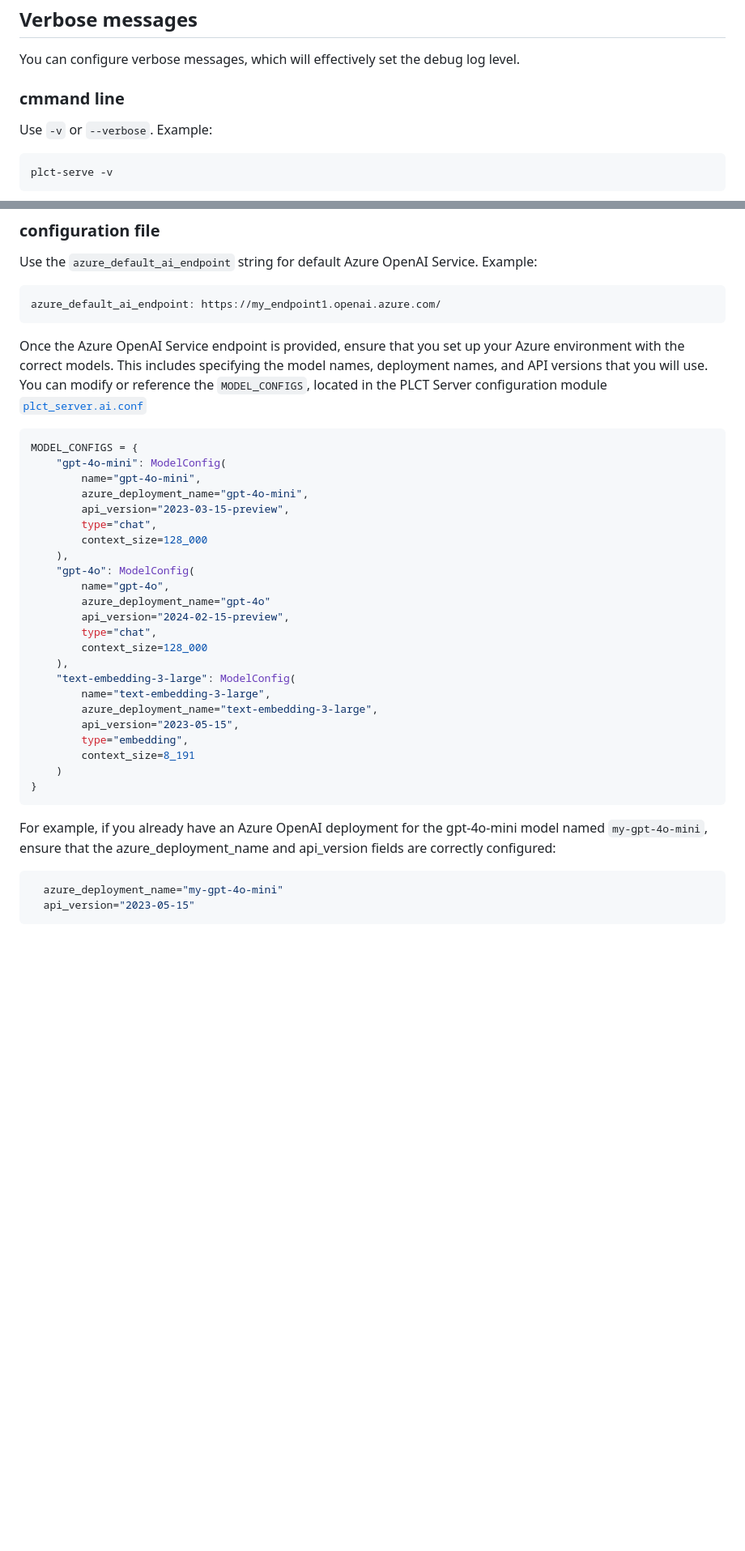
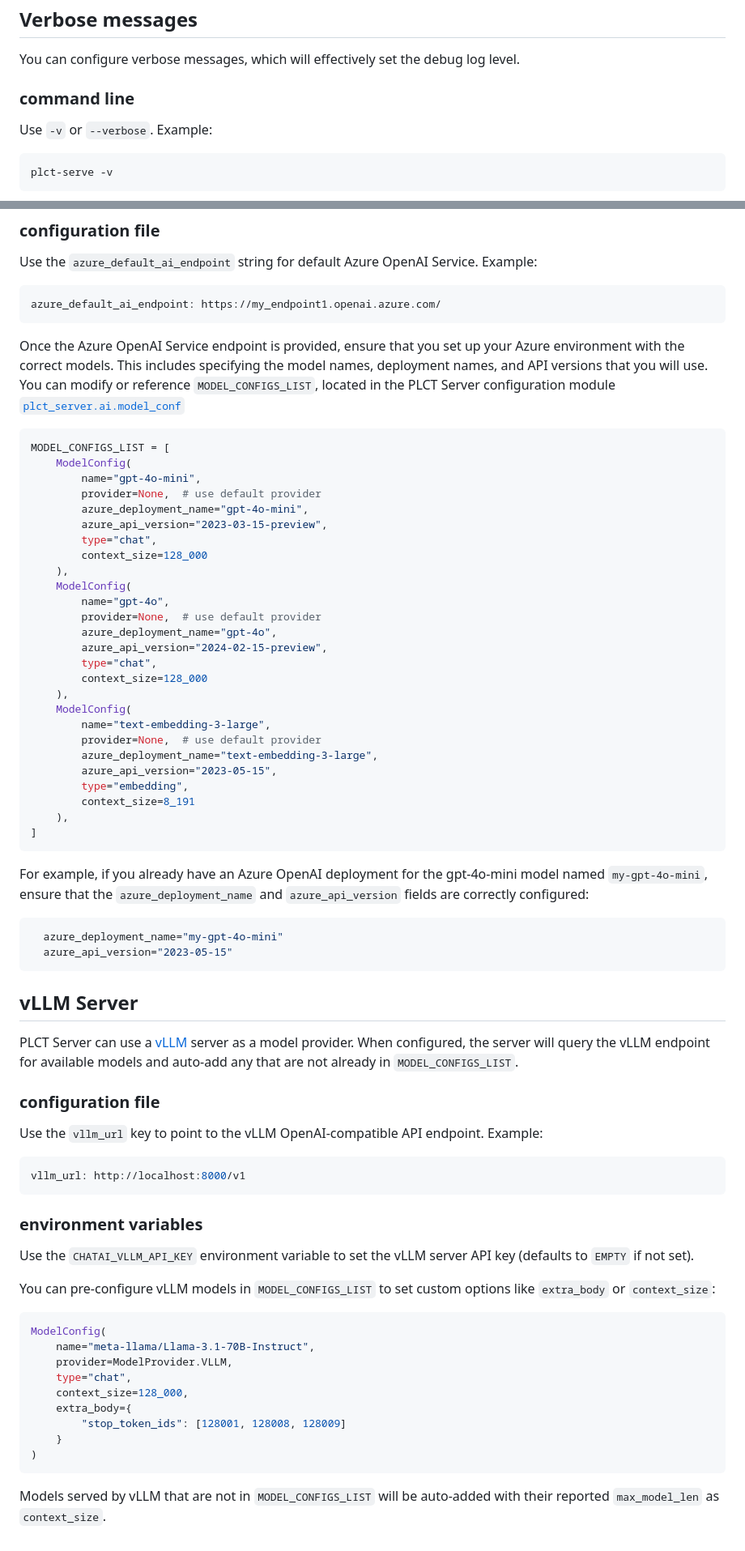
Before and after one commit to Petlja/PLCT-Server, a Markdown page: doc/config.md, 2 parts joined by grey strips. Shown at 81% size. Rendered like a GitHub page; blank space fills up the shorter version.

````diff
--- a/doc/config.md
+++ b/doc/config.md
@@ -39,7 +39,7 @@ uvicorn plct_server.ui_main:app --host 127.0.0.1 --port 9000
 
 You can configure verbose messages, which will effectively set the debug log level.
 
-### cmmand line
+### command line
 
 Use `-v` or `--verbose`. Example:
 ```
@@ -174,38 +176,73 @@ Use the `azure_default_ai_endpoint` string for default Azure OpenAI Service. Exa
 azure_default_ai_endpoint: https://my_endpoint1.openai.azure.com/
 ```
 
-Once the Azure OpenAI Service endpoint is provided, ensure that you set up your Azure environment with the correct models. This includes specifying the model names, deployment names, and API versions that you will use. You can modify or reference the `MODEL_CONFIGS`, located in the PLCT Server configuration module [`plct_server.ai.conf`](https://github.com/Petlja/PLCT-Server/blob/main/plct_server/ai/conf.py)
+Once the Azure OpenAI Service endpoint is provided, ensure that you set up your Azure environment with the correct models. This includes specifying the model names, deployment names, and API versions that you will use. You can modify or reference `MODEL_CONFIGS_LIST`, located in the PLCT Server configuration module [`plct_server.ai.model_conf`](https://github.com/Petlja/PLCT-Server/blob/main/plct_server/ai/model_conf.py)
 
 
 ```python
-MODEL_CONFIGS = {
-    "gpt-4o-mini": ModelConfig(
+MODEL_CONFIGS_LIST = [
+    ModelConfig(
         name="gpt-4o-mini",
+        provider=None,  # use default provider
         azure_deployment_name="gpt-4o-mini",
-        api_version="2023-03-15-preview",
+        azure_api_version="2023-03-15-preview",
         type="chat",
         context_size=128_000
     ),
-    "gpt-4o": ModelConfig(
+    ModelConfig(
         name="gpt-4o",
-        azure_deployment_name="gpt-4o"
-        api_version="2024-02-15-preview",
+        provider=None,  # use default provider
+        azure_deployment_name="gpt-4o",
+        azure_api_version="2024-02-15-preview",
         type="chat",
         context_size=128_000
     ),
-    "text-embedding-3-large": ModelConfig(
+    ModelConfig(
         name="text-embedding-3-large",
+        provider=None,  # use default provider
         azure_deployment_name="text-embedding-3-large",
-        api_version="2023-05-15",
+        azure_api_version="2023-05-15",
         type="embedding",
         context_size=8_191
-    )
-}
+    ),
+]
 ```
 
-For example, if you already have an Azure OpenAI deployment for the gpt-4o-mini model named `my-gpt-4o-mini`, ensure that the azure_deployment_name and api_version fields are correctly configured:
+For example, if you already have an Azure OpenAI deployment for the gpt-4o-mini model named `my-gpt-4o-mini`, ensure that the `azure_deployment_name` and `azure_api_version` fields are correctly configured:
 
 ```python
   azure_deployment_name="my-gpt-4o-mini"
-  api_version="2023-05-15"
+  azure_api_version="2023-05-15"
 ```
+
+## vLLM Server
+
+PLCT Server can use a [vLLM](https://docs.vllm.ai/) server as a model provider. When configured, the server will query the vLLM endpoint for available models and auto-add any that are not already in `MODEL_CONFIGS_LIST`.
+
+### configuration file
+
+Use the `vllm_url` key to point to the vLLM OpenAI-compatible API endpoint. Example:
+
+```yaml
+vllm_url: http://localhost:8000/v1
+```
+
+### environment variables
+
+Use the `CHATAI_VLLM_API_KEY` environment variable to set the vLLM server API key (defaults to `EMPTY` if not set).
+
+You can pre-configure vLLM models in `MODEL_CONFIGS_LIST` to set custom options like `extra_body` or `context_size`:
+
+```python
+ModelConfig(
+    name="meta-llama/Llama-3.1-70B-Instruct",
+    provider=ModelProvider.VLLM,
+    type="chat",
+    context_size=128_000,
+    extra_body={
+        "stop_token_ids": [128001, 128008, 128009]
+    }
+)
+```
+
+Models served by vLLM that are not in `MODEL_CONFIGS_LIST` will be auto-added with their reported `max_model_len` as `context_size`.
````
Also changed, not shown: other parts of doc/config.md (+8 -6 lines), README.md (+108 -8 lines), doc/getting_started.md (added, +433 -0 lines).
